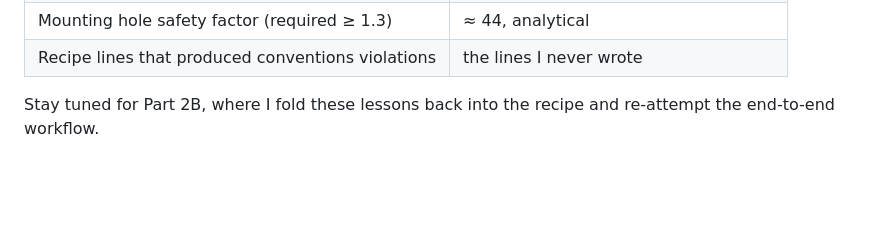
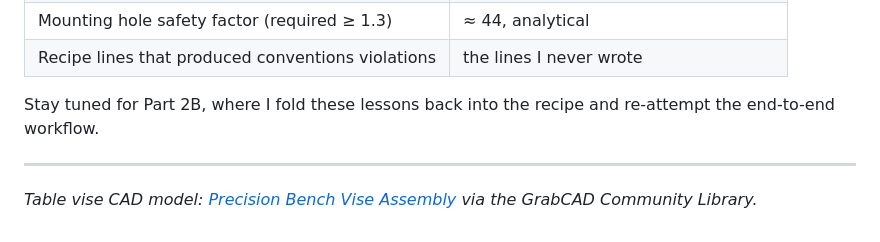
Before and after one commit to vincexl/hucrafts-website, a Markdown page: content/blog/cad-claude-code-02a-vise-mounting-plate.md, the part around the change. GitHub-like rendering; blank space fills up the shorter version.

Commit message:
Credit GrabCAD source for the table vise model in Part 2A
Co-Authored-By: Claude Fable 5 <noreply@anthropic.com>

```diff
--- a/content/blog/cad-claude-code-02a-vise-mounting-plate.md
+++ b/content/blog/cad-claude-code-02a-vise-mounting-plate.md
@@ -130,3 +130,7 @@ The recipe is already getting longer.
 | Recipe lines that produced conventions violations | the lines I never wrote |
 
 Stay tuned for Part 2B, where I fold these lessons back into the recipe and re-attempt the end-to-end workflow.
+
+---
+
+*Table vise CAD model: [Precision Bench Vise Assembly](https://grabcad.com/library/precision-bench-vise-assembly-1) via the GrabCAD Community Library.*
```
